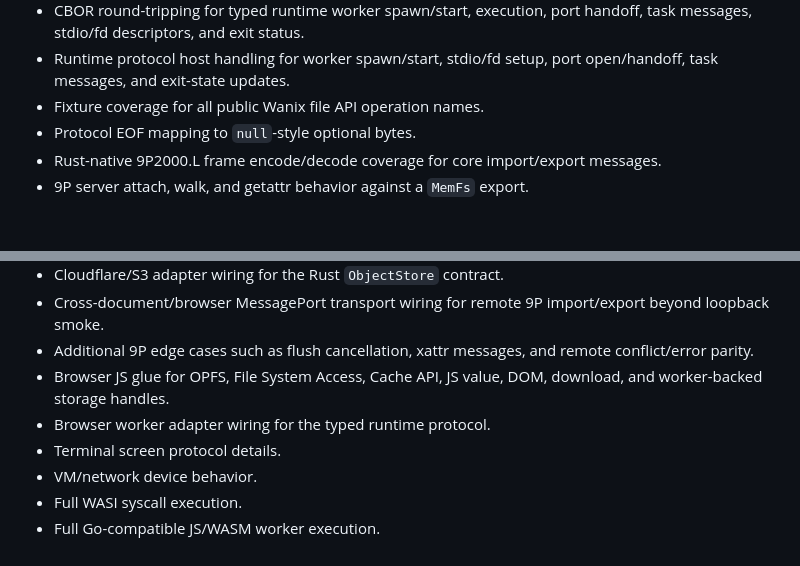
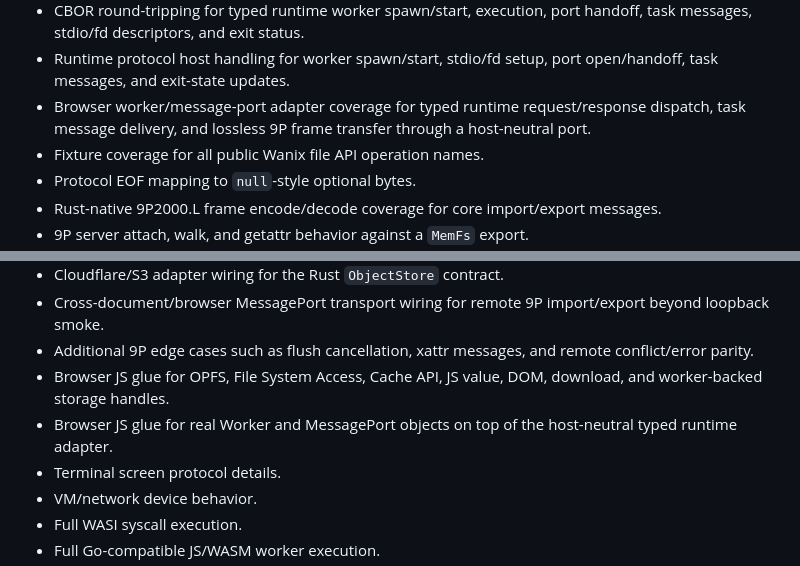
Before and after one commit to Apothic-AI/star9, a Markdown page: docs/CONFORMANCE.md, 2 parts joined by grey strips. GitHub-like rendering; blank space fills up the shorter version.

```diff
--- a/docs/CONFORMANCE.md
+++ b/docs/CONFORMANCE.md
@@ -32,6 +32,7 @@ The Rust tests are organized around the behavioral gates from `PLAN.md`. Fixture
 - CBOR request/response round-tripping for the typed protocol boundary.
 - CBOR round-tripping for typed runtime worker spawn/start, execution, port handoff, task messages, stdio/fd descriptors, and exit status.
 - Runtime protocol host handling for worker spawn/start, stdio/fd setup, port open/handoff, task messages, and exit-state updates.
+- Browser worker/message-port adapter coverage for typed runtime request/response dispatch, task message delivery, and lossless 9P frame transfer through a host-neutral port.
 - Fixture coverage for all public Wanix file API operation names.
 - Protocol EOF mapping to `null`-style optional bytes.
 - Rust-native 9P2000.L frame encode/decode coverage for core import/export messages.
@@ -69,7 +70,7 @@ These surfaces are represented in Rust but should continue to be expanded with d
 - Cross-document/browser MessagePort transport wiring for remote 9P import/export beyond loopback smoke.
 - Additional 9P edge cases such as flush cancellation, xattr messages, and remote conflict/error parity.
 - Browser JS glue for OPFS, File System Access, Cache API, JS value, DOM, download, and worker-backed storage handles.
-- Browser worker adapter wiring for the typed runtime protocol.
+- Browser JS glue for real Worker and MessagePort objects on top of the host-neutral typed runtime adapter.
 - Terminal screen protocol details.
 - VM/network device behavior.
 - Full WASI syscall execution.
```
Also changed, not shown: PROGRESS.md (+2 -0 lines), docs/ARCHITECTURE.md (+2 -0 lines).
